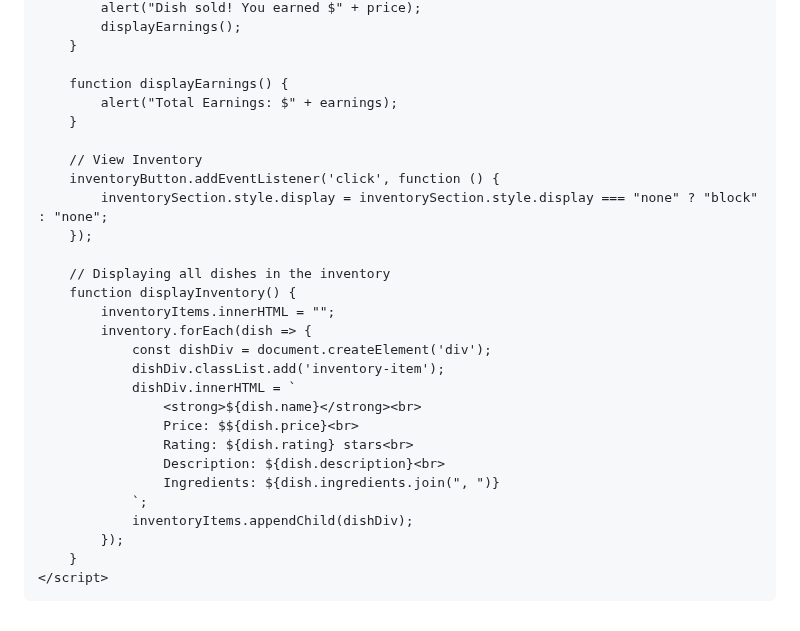
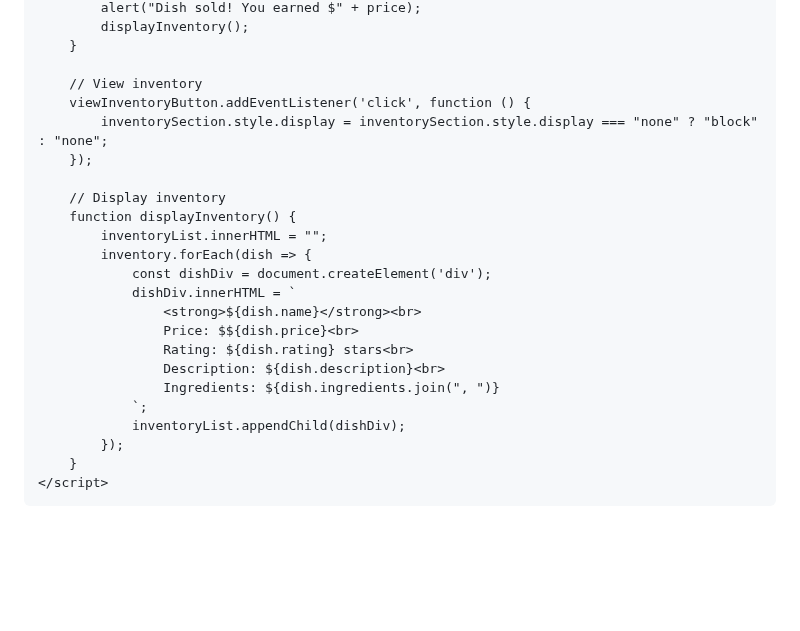
Before and after one commit to ivoryangel208/foodgame, a Markdown page: README.md, the part around one of its changes. Drawn GitHub-style; blank space fills up the shorter version.

```diff
--- a/README.md
+++ b/README.md
@@ -159,22 +158,17 @@
             alert("Dish sold! You earned $" + price);
-            displayEarnings();
+            displayInventory();
         }
 
-        function displayEarnings() {
-            alert("Total Earnings: $" + earnings);
-        }
-
-        // View Inventory
-        inventoryButton.addEventListener('click', function () {
+        // View inventory
+        viewInventoryButton.addEventListener('click', function () {
             inventorySection.style.display = inventorySection.style.display === "none" ? "block" : "none";
         });
 
-        // Displaying all dishes in the inventory
+        // Display inventory
         function displayInventory() {
-            inventoryItems.innerHTML = "";
+            inventoryList.innerHTML = "";
             inventory.forEach(dish => {
                 const dishDiv = document.createElement('div');
-                dishDiv.classList.add('inventory-item');
                 dishDiv.innerHTML = `
                     <strong>${dish.name}</strong><br>
                     Price: $${dish.price}<br>
@@ -182,7 +176,7 @@
                     Description: ${dish.description}<br>
                     Ingredients: ${dish.ingredients.join(", ")}
                 `;
-                inventoryItems.appendChild(dishDiv);
+                inventoryList.appendChild(dishDiv);
             });
         }
     </script>
```
Also changed, not shown: other parts of README.md (+56 -57 lines).
